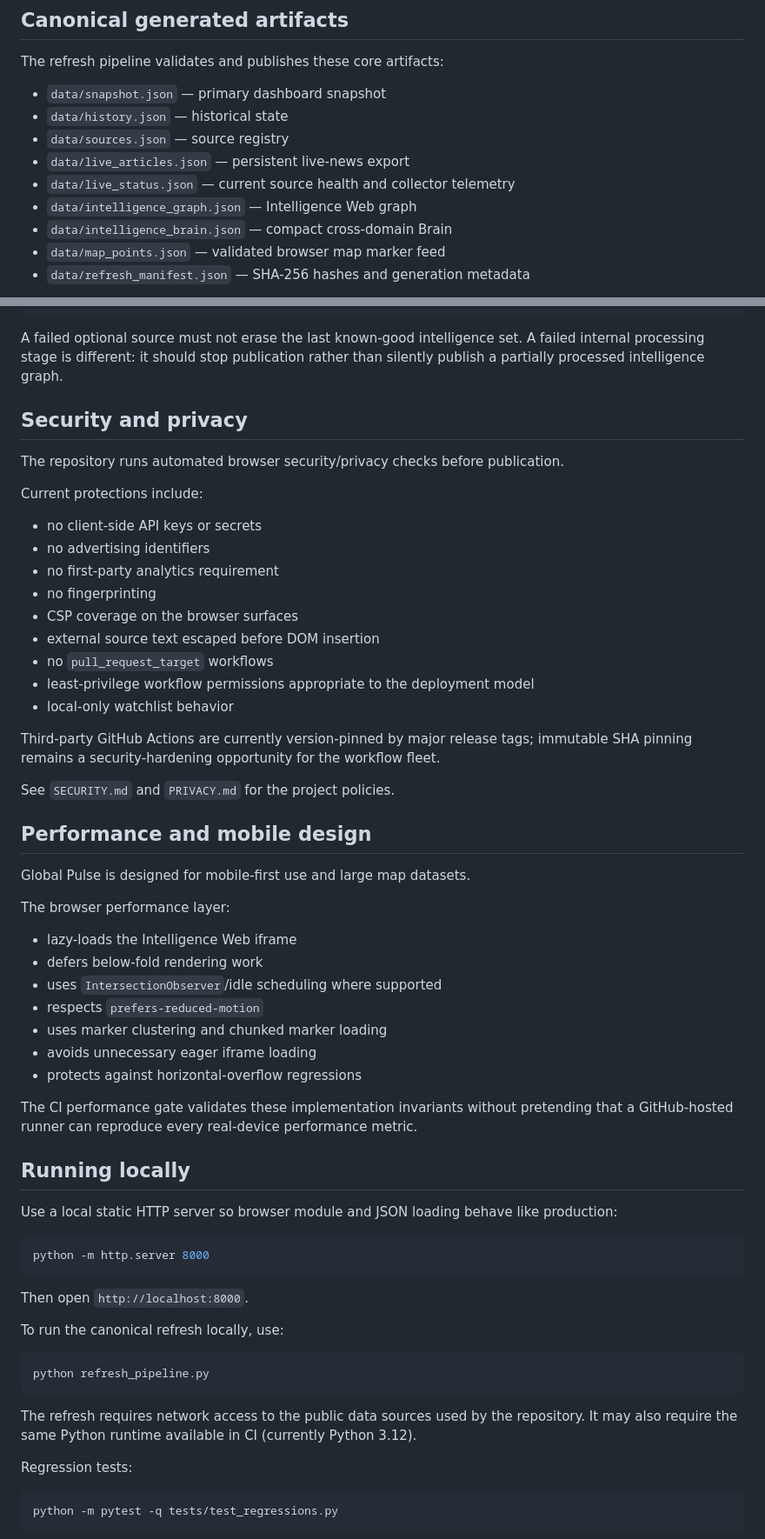
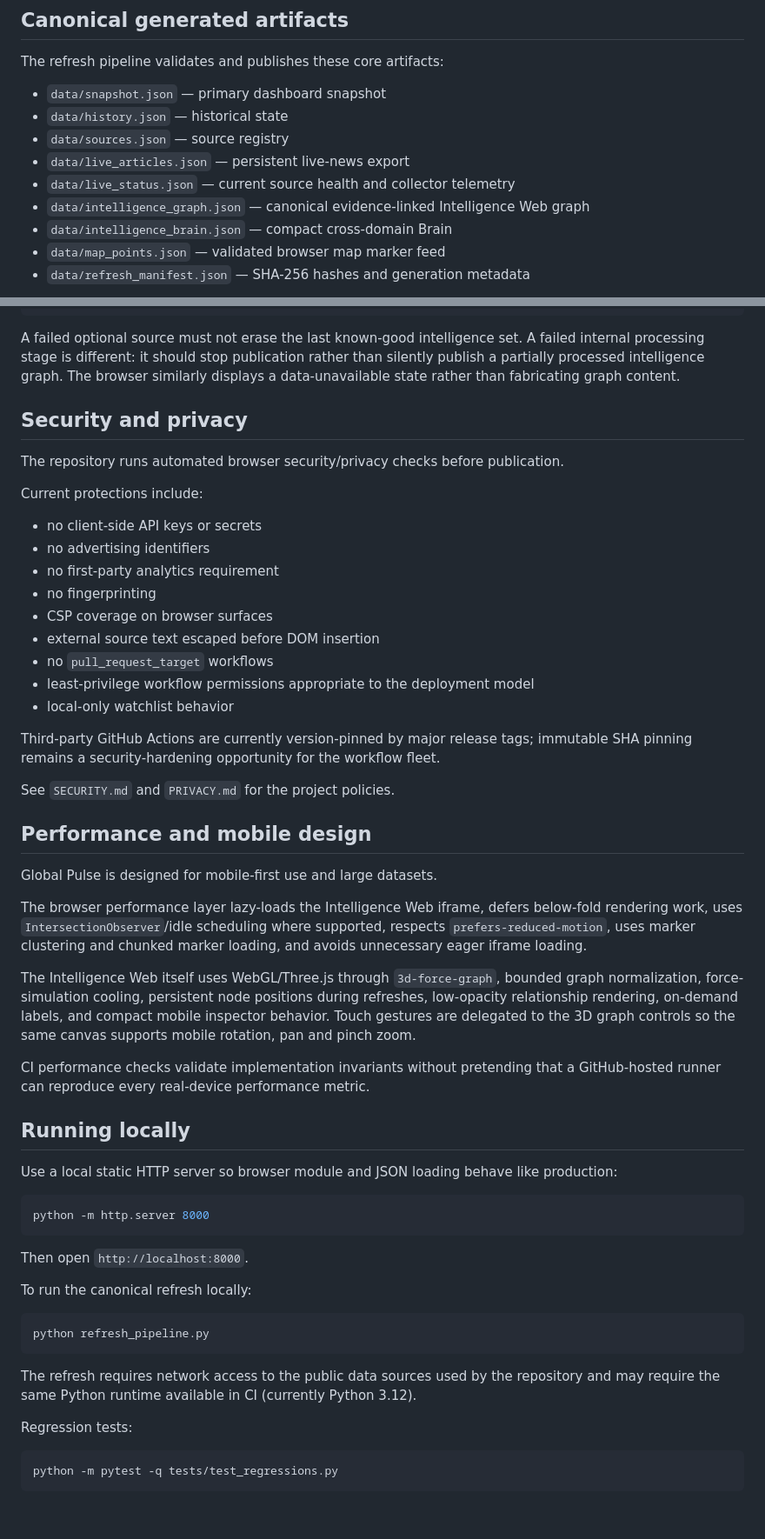
Before and after one commit to lifetimeballer1/global-pulse, a Markdown page: README.md, 2 parts joined by grey strips. Shown at 87% size. GitHub-like rendering; blank space fills up the shorter version.

````diff
--- a/README.md
+++ b/README.md
@@ -124,7 +122,7 @@ The refresh pipeline validates and publishes these core artifacts:
 - `data/sources.json` — source registry
 - `data/live_articles.json` — persistent live-news export
 - `data/live_status.json` — current source health and collector telemetry
-- `data/intelligence_graph.json` — Intelligence Web graph
+- `data/intelligence_graph.json` — canonical evidence-linked Intelligence Web graph
 - `data/intelligence_brain.json` — compact cross-domain Brain
 - `data/map_points.json` — validated browser map marker feed
 - `data/refresh_manifest.json` — SHA-256 hashes and generation metadata
@@ -240,7 +234,7 @@ last-known-good/preserved records
 explicit degraded/source-health state
 ```
 
-A failed optional source must not erase the last known-good intelligence set. A failed internal processing stage is different: it should stop publication rather than silently publish a partially processed intelligence graph.
+A failed optional source must not erase the last known-good intelligence set. A failed internal processing stage is different: it should stop publication rather than silently publish a partially processed intelligence graph. The browser similarly displays a data-unavailable state rather than fabricating graph content.
 
 ## Security and privacy
 
@@ -252,7 +246,7 @@ Current protections include:
 - no advertising identifiers
 - no first-party analytics requirement
 - no fingerprinting
-- CSP coverage on the browser surfaces
+- CSP coverage on browser surfaces
 - external source text escaped before DOM insertion
 - no `pull_request_target` workflows
 - least-privilege workflow permissions appropriate to the deployment model
@@ -264,19 +258,13 @@ See `SECURITY.md` and `PRIVACY.md` for the project policies.
 
 ## Performance and mobile design
 
-Global Pulse is designed for mobile-first use and large map datasets.
+Global Pulse is designed for mobile-first use and large datasets.
 
-The browser performance layer:
+The browser performance layer lazy-loads the Intelligence Web iframe, defers below-fold rendering work, uses `IntersectionObserver`/idle scheduling where supported, respects `prefers-reduced-motion`, uses marker clustering and chunked marker loading, and avoids unnecessary eager iframe loading.
 
-- lazy-loads the Intelligence Web iframe
-- defers below-fold rendering work
-- uses `IntersectionObserver`/idle scheduling where supported
-- respects `prefers-reduced-motion`
-- uses marker clustering and chunked marker loading
-- avoids unnecessary eager iframe loading
-- protects against horizontal-overflow regressions
+The Intelligence Web itself uses WebGL/Three.js through `3d-force-graph`, bounded graph normalization, force-simulation cooling, persistent node positions during refreshes, low-opacity relationship rendering, on-demand labels, and compact mobile inspector behavior. Touch gestures are delegated to the 3D graph controls so the same canvas supports mobile rotation, pan and pinch zoom.
 
-The CI performance gate validates these implementation invariants without pretending that a GitHub-hosted runner can reproduce every real-device performance metric.
+CI performance checks validate implementation invariants without pretending that a GitHub-hosted runner can reproduce every real-device performance metric.
 
 ## Running locally
 
@@ -288,13 +276,13 @@ python -m http.server 8000
 
 Then open `http://localhost:8000`.
 
-To run the canonical refresh locally, use:
+To run the canonical refresh locally:
 
 ```bash
 python refresh_pipeline.py
 ```
 
-The refresh requires network access to the public data sources used by the repository. It may also require the same Python runtime available in CI (currently Python 3.12).
+The refresh requires network access to the public data sources used by the repository and may require the same Python runtime available in CI (currently Python 3.12).
 
 Regression tests:
 
````
Also changed, not shown: other parts of README.md (+49 -55 lines).
